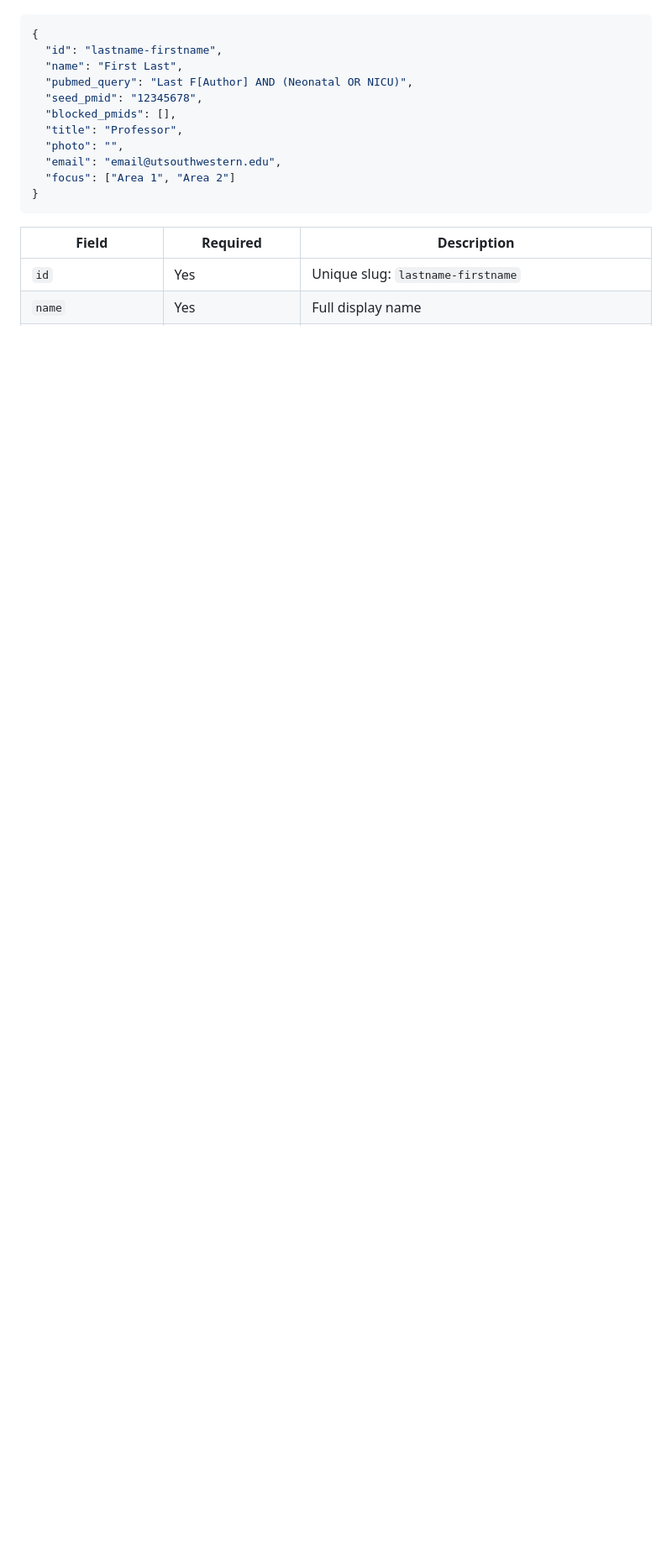
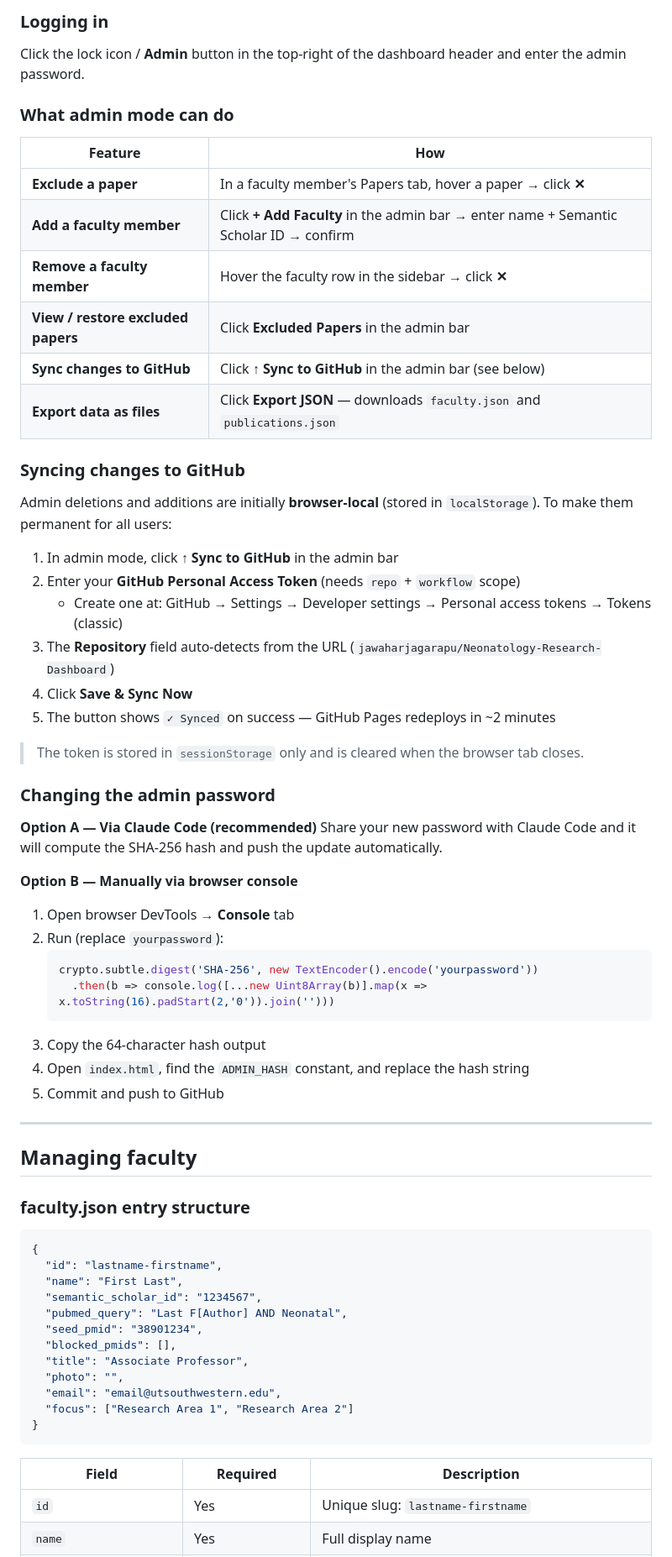
Before and after one commit to jawaharjagarapu/Neonatology-Research-Dashboard, a Markdown page: README.md, the part around one of its changes. Shown at 84% size. Rendered like a GitHub page; blank space fills up the shorter version.

````diff
--- a/README.md
+++ b/README.md
@@ -47,14 +88,65 @@ Each faculty member entry:
+### Logging in
+
+Click the lock icon / **Admin** button in the top-right of the dashboard header and enter the admin password.
+
+### What admin mode can do
+
+| Feature | How |
+|---|---|
+| **Exclude a paper** | In a faculty member's Papers tab, hover a paper → click **✕** |
+| **Add a faculty member** | Click **+ Add Faculty** in the admin bar → enter name + Semantic Scholar ID → confirm |
+| **Remove a faculty member** | Hover the faculty row in the sidebar → click **✕** |
+| **View / restore excluded papers** | Click **Excluded Papers** in the admin bar |
+| **Sync changes to GitHub** | Click **↑ Sync to GitHub** in the admin bar (see below) |
+| **Export data as files** | Click **Export JSON** — downloads `faculty.json` and `publications.json` |
+
+### Syncing changes to GitHub
+
+Admin deletions and additions are initially **browser-local** (stored in `localStorage`). To make them permanent for all users:
+
+1. In admin mode, click **↑ Sync to GitHub** in the admin bar
+2. Enter your **GitHub Personal Access Token** (needs `repo` + `workflow` scope)
+   - Create one at: GitHub → Settings → Developer settings → Personal access tokens → Tokens (classic)
+3. The **Repository** field auto-detects from the URL (`jawaharjagarapu/Neonatology-Research-Dashboard`)
+4. Click **Save & Sync Now**
+5. The button shows `✓ Synced` on success — GitHub Pages redeploys in ~2 minutes
+
+> The token is stored in `sessionStorage` only and is cleared when the browser tab closes.
+
+### Changing the admin password
+
+**Option A — Via Claude Code (recommended)**
+Share your new password with Claude Code and it will compute the SHA-256 hash and push the update automatically.
+
+**Option B — Manually via browser console**
+1. Open browser DevTools → **Console** tab
+2. Run (replace `yourpassword`):
+   ```javascript
+   crypto.subtle.digest('SHA-256', new TextEncoder().encode('yourpassword'))
+     .then(b => console.log([...new Uint8Array(b)].map(x => x.toString(16).padStart(2,'0')).join('')))
+   ```
+3. Copy the 64-character hash output
+4. Open `index.html`, find the `ADMIN_HASH` constant, and replace the hash string
+5. Commit and push to GitHub
+
+---
+
+## Managing faculty
+
+### faculty.json entry structure
+
 ```json
 {
   "id": "lastname-firstname",
   "name": "First Last",
-  "pubmed_query": "Last F[Author] AND (Neonatal OR NICU)",
-  "seed_pmid": "12345678",
+  "semantic_scholar_id": "1234567",
+  "pubmed_query": "Last F[Author] AND Neonatal",
+  "seed_pmid": "38901234",
   "blocked_pmids": [],
-  "title": "Professor",
+  "title": "Associate Professor",
   "photo": "",
   "email": "email@utsouthwestern.edu",
-  "focus": ["Area 1", "Area 2"]
+  "focus": ["Research Area 1", "Research Area 2"]
 }
 ```
 
````
Also changed, not shown: other parts of README.md (+94 -173 lines).
